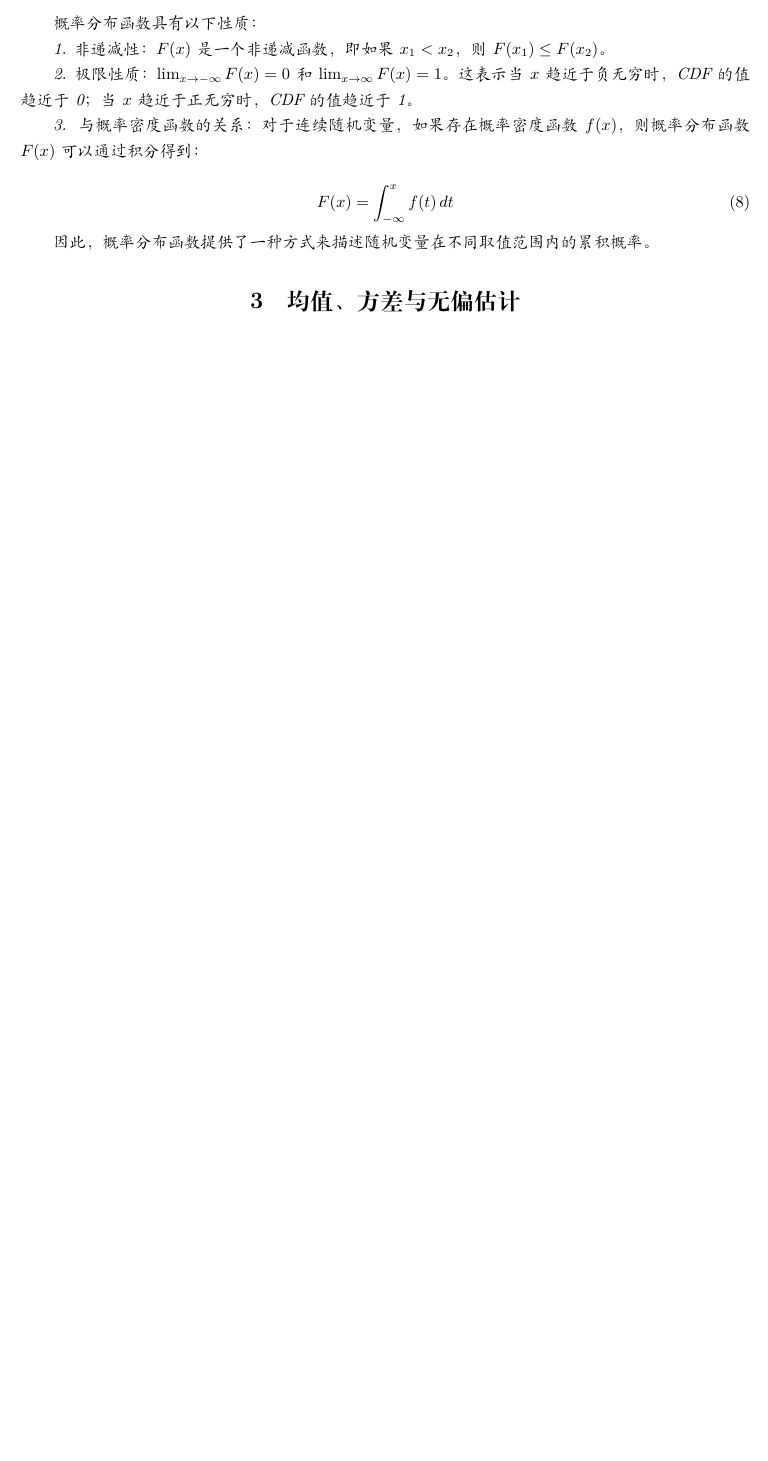
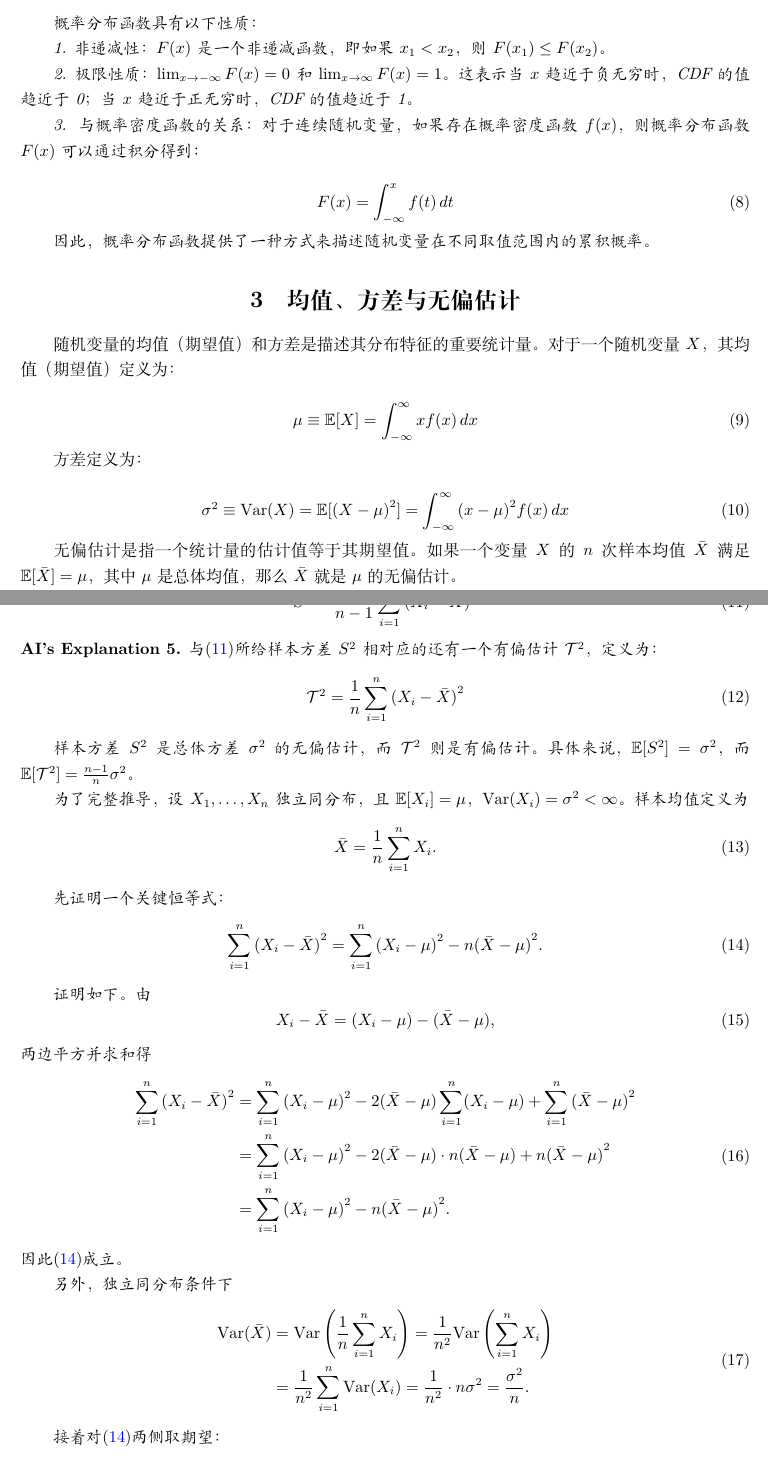
Before and after one commit to qchen-fdii-cardc/TeachYourselfUQ, a LaTeX document (writings/probs.tex): part of page 2 of 2 before the commit and two parts of pages 2 and 3 of 4 after it, the two joined at a grey line, cut so that both start at the same text, the shorter picture padded with empty space. Compiled offline with XeLaTeX.

Commit message:
unbiased estimation

```diff
--- a/writings/probs.tex
+++ b/writings/probs.tex
@@ -132,3 +131,92 @@ $\mathcal{F}$ 描述了事件的集合，如\eqref{eq:sigma-algebra}所示，
 
 \section{均值、方差与无偏估计}
 
+随机变量的均值（期望值）和方差是描述其分布特征的重要统计量。
+对于一个随机变量 $X$，其均值（期望值）定义为：
+
+\begin{equation}
+    \mu \equiv \mathbb{E}[X] = \int_{-\infty}^{\infty} x f(x) \, dx
+\end{equation}
+
+方差定义为：
+
+\begin{equation}
+    \sigma^2 \equiv \mathrm{Var}(X) = \mathbb{E}[{(X - \mu)}^2] = \int_{-\infty}^{\infty} {(x - \mu)}^2 f(x) \, dx
+\end{equation}
+
+无偏估计是指一个统计量的估计值等于其期望值。
+如果一个变量$X$的$n$次样本均值$\bar{X}$满足$\mathbb{E}[\bar{X}] = \mu$，其中$\mu$是总体均值，那么$\bar{X}$就是$\mu$的无偏估计。
+
+对于方差的无偏估计，我们通常使用样本方差 $S^2$，定义为：
+
+\begin{equation}
+    S^2 = \frac{1}{n-1} \sum_{i=1}^{n} {(X_i - \bar{X})}^2
+    \label{eq:unbiased-variance-estimator}
+\end{equation}
+
+\begin{AI}
+    与\eqref{eq:unbiased-variance-estimator}所给样本方差 $S^2$ 相对应的还有一个有偏估计 $\mathcal{T}^2$，定义为：
+    \begin{equation}
+        \mathcal{T}^2 = \frac{1}{n} \sum_{i=1}^{n} {(X_i - \bar{X})}^2
+        \label{eq:biased-variance-estimator}
+    \end{equation}
+
+    样本方差 $S^2$ 是总体方差 $\sigma^2$ 的无偏估计，而 $\mathcal{T}^2$ 则是有偏估计。
+    具体来说，$\mathbb{E}[S^2] = \sigma^2$，而 $\mathbb{E}[\mathcal{T}^2] = \frac{n-1}{n} \sigma^2$。
+
+    为了完整推导，设 $X_1,\dots,X_n$ 独立同分布，且
+    $\mathbb{E}[X_i]=\mu$，$\mathrm{Var}(X_i)=\sigma^2<\infty$。
+    样本均值定义为
+    \begin{equation}
+        \bar{X}=\frac{1}{n}\sum_{i=1}^{n}X_i.
+    \end{equation}
+
+    先证明一个关键恒等式：
+    \begin{equation}
+        \sum_{i=1}^{n}{(X_i-\bar{X})}^2
+        = \sum_{i=1}^{n}{(X_i-\mu)}^2 - n{(\bar{X}-\mu)}^2.
+        \label{eq:variance-decomposition}
+    \end{equation}
+
+    证明如下。由
+    \begin{equation}
+        X_i-\bar{X}=(X_i-\mu)-(\bar{X}-\mu),
+    \end{equation}
+    两边平方并求和得
+    \begin{equation}
+        \begin{split}
+            \sum_{i=1}^{n}{(X_i-\bar{X})}^2
+             & = \sum_{i=1}^{n}{(X_i-\mu)}^2
+            -2(\bar{X}-\mu)\sum_{i=1}^{n}(X_i-\mu)
+            +\sum_{i=1}^{n}{(\bar{X}-\mu)}^2                       \\
+             & = \sum_{i=1}^{n}{(X_i-\mu)}^2
+            -2(\bar{X}-\mu)\cdot n(\bar{X}-\mu)
+            +n{(\bar{X}-\mu)}^2                                    \\
+             & = \sum_{i=1}^{n}{(X_i-\mu)}^2 - n{(\bar{X}-\mu)}^2.
+        \end{split}
+    \end{equation}
+    因此\eqref{eq:variance-decomposition}成立。
+
+    另外，独立同分布条件下
+    \begin{equation}
+        \begin{split}
+            \mathrm{Var}(\bar{X})
+             & = \mathrm{Var}\left(\frac{1}{n}\sum_{i=1}^{n}X_i\right)
+            = \frac{1}{n^2}\mathrm{Var}\left(\sum_{i=1}^{n}X_i\right)  \\
+             & = \frac{1}{n^2}\sum_{i=1}^{n}\mathrm{Var}(X_i)
+            = \frac{1}{n^2}\cdot n\sigma^2
+            = \frac{\sigma^2}{n}.
+        \end{split}
+    \end{equation}
+
+    接着对\eqref{eq:variance-decomposition}两侧取期望：
+    \begin{equation}
+        \begin{split}
+            \mathbb{E}\left[\sum_{i=1}^{n}{(X_i-\bar{X})}^2\right]
+             & = \mathbb{E}\left[\sum_{i=1}^{n}{(X_i-\mu)}^2\right]
+            - n\,\mathbb{E}\left[{(\bar{X}-\mu)}^2\right]           \\
+             & = \sum_{i=1}^{n}\mathbb{E}[{(X_i-\mu)}^2]
+            - n\,\mathrm{Var}(\bar{X})                              \\
+             & = n\sigma^2 - n\cdot\frac{\sigma^2}{n}
+            = (n-1)\sigma^2.
+        \end{split}
```
Also changed, not shown: writings/probs.tex (27 more changed lines). Lines whose indentation alone changed are shown as unchanged.
